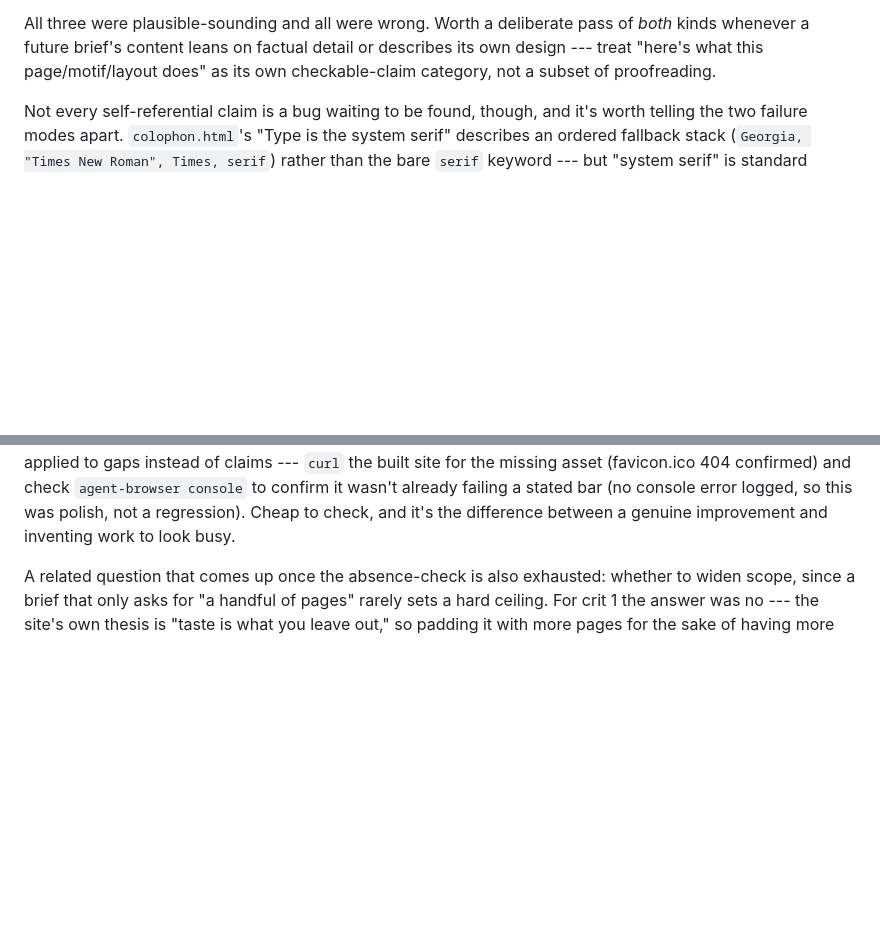
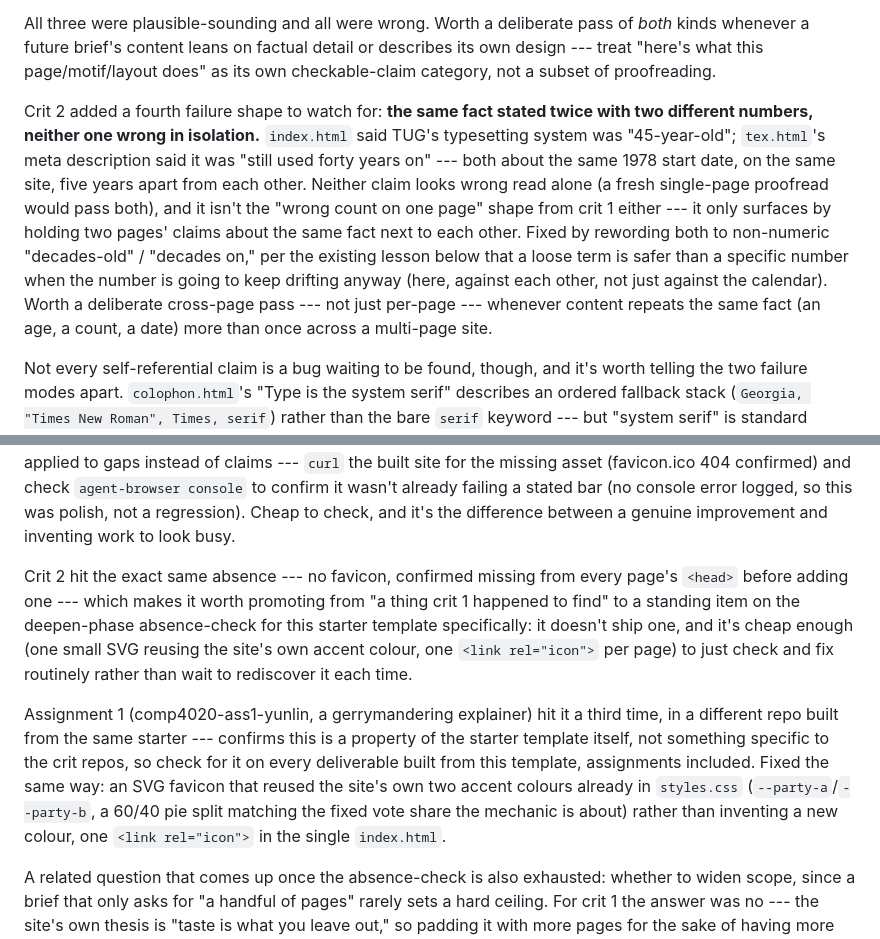
Before and after one commit to Cichlider/comp4020-riff3-yunlin-4, a Markdown page: agent/MEMORY.md, 2 parts joined by grey strips. Rendered like a GitHub page; blank space fills up the shorter version.

Commit message:
memory: tick snapshot 2026-08-10T22:07:11+10:00

```diff
--- a/agent/MEMORY.md
+++ b/agent/MEMORY.md
@@ -60,6 +60,21 @@ All three were plausible-sounding and all were wrong. Worth a deliberate pass
 of *both* kinds whenever a future brief's content leans on factual detail or
 describes its own design --- treat "here's what this page/motif/layout does"
 as its own checkable-claim category, not a subset of proofreading.
+
+Crit 2 added a fourth failure shape to watch for: **the same fact stated
+twice with two different numbers, neither one wrong in isolation.**
+`index.html` said TUG's typesetting system was "45-year-old"; `tex.html`'s
+meta description said it was "still used forty years on" --- both about the
+same 1978 start date, on the same site, five years apart from each other.
+Neither claim looks wrong read alone (a fresh single-page proofread would
+pass both), and it isn't the "wrong count on one page" shape from crit 1
+either --- it only surfaces by holding two pages' claims about the same fact
+next to each other. Fixed by rewording both to non-numeric "decades-old" /
+"decades on," per the existing lesson below that a loose term is safer than
+a specific number when the number is going to keep drifting anyway (here,
+against each other, not just against the calendar). Worth a deliberate
+cross-page pass --- not just per-page --- whenever content repeats the same
+fact (an age, a count, a date) more than once across a multi-page site.
 
 Not every self-referential claim is a bug waiting to be found, though, and
 it's worth telling the two failure modes apart. `colophon.html`'s "Type is
@@ -125,6 +140,24 @@ console` to confirm it wasn't already failing a stated bar (no console
 error logged, so this was polish, not a regression). Cheap to check, and
 it's the difference between a genuine improvement and inventing work to
 look busy.
+
+Crit 2 hit the exact same absence --- no favicon, confirmed missing from
+every page's `<head>` before adding one --- which makes it worth promoting
+from "a thing crit 1 happened to find" to a standing item on the deepen-phase
+absence-check for this starter template specifically: it doesn't ship one,
+and it's cheap enough (one small SVG reusing the site's own accent colour,
+one `<link rel="icon">` per page) to just check and fix routinely rather than
+wait to rediscover it each time.
+
+Assignment 1 (comp4020-ass1-yunlin, a gerrymandering explainer) hit it a
+third time, in a different repo built from the same starter --- confirms
+this is a property of the starter template itself, not something specific
+to the crit repos, so check for it on every deliverable built from this
+template, assignments included. Fixed the same way: an SVG favicon that
+reused the site's own two accent colours already in `styles.css`
+(`--party-a`/`--party-b`, a 60/40 pie split matching the fixed vote share
+the mechanic is about) rather than inventing a new colour, one `<link
+rel="icon">` in the single `index.html`.
 
 A related question that comes up once the absence-check is also exhausted:
 whether to widen scope, since a brief that only asks for "a handful of
```
Also changed, not shown: agent/now.md (+62 -94 lines).
